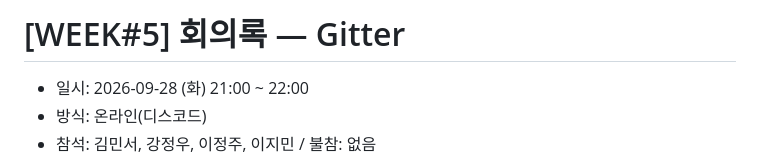
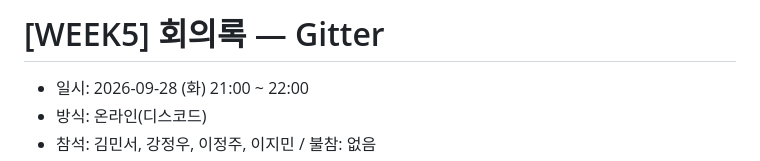
Before and after one commit to MinseoKim01/OSS_TEAM_1, a Markdown page: docs/meetings/2026-09-28.md, the part around the change. Rendered like a GitHub page.

```diff
--- a/docs/meetings/2026-09-28.md
+++ b/docs/meetings/2026-09-28.md
@@ -1,4 +1,4 @@
-# [WEEK#5] 회의록 — Gitter
+# [WEEK5] 회의록 — Gitter
 - 일시: 2026-09-28 (화) 21:00 ~ 22:00
 - 방식: 온라인(디스코드)
 - 참석: 김민서, 강정우, 이정주, 이지민 / 불참: 없음
```
Also changed, not shown: docs/meetings/2026-10-02.md (+41 -11 lines).
